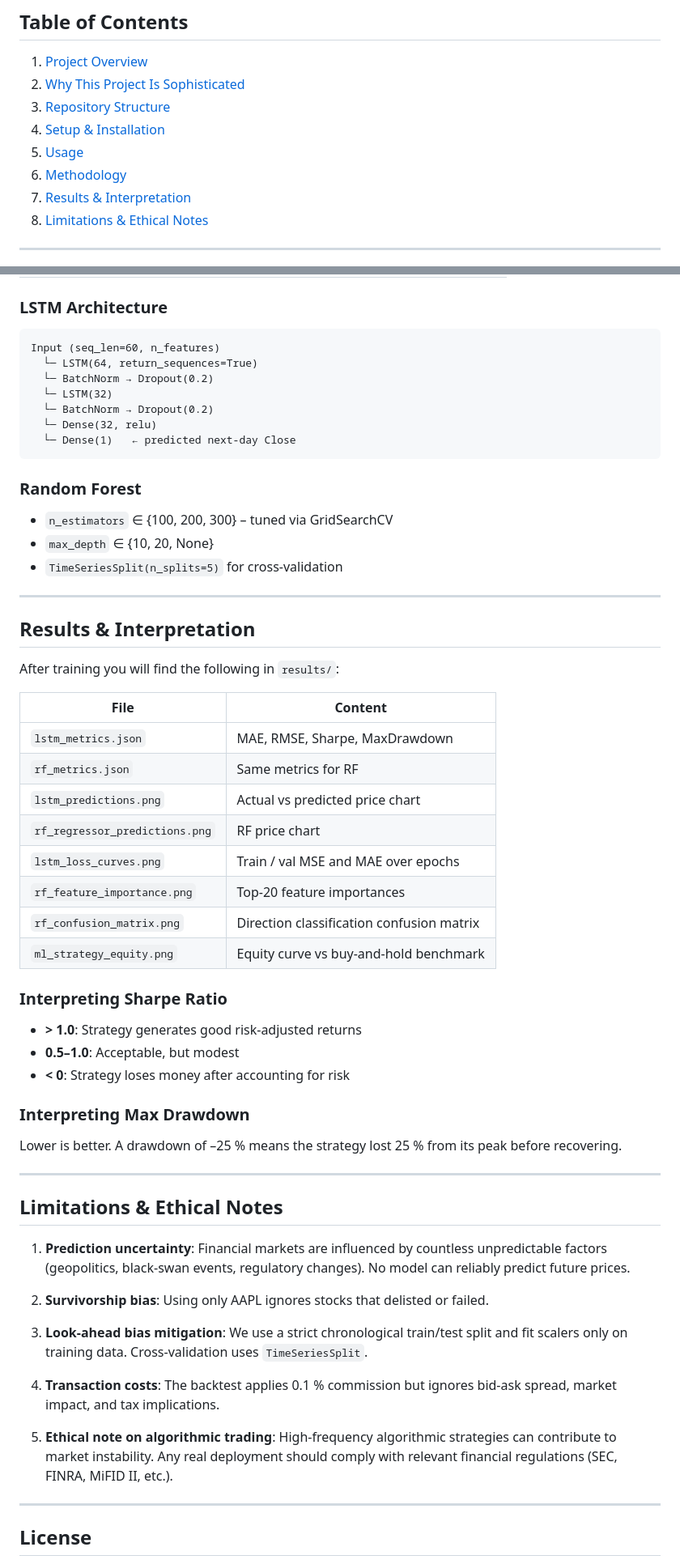
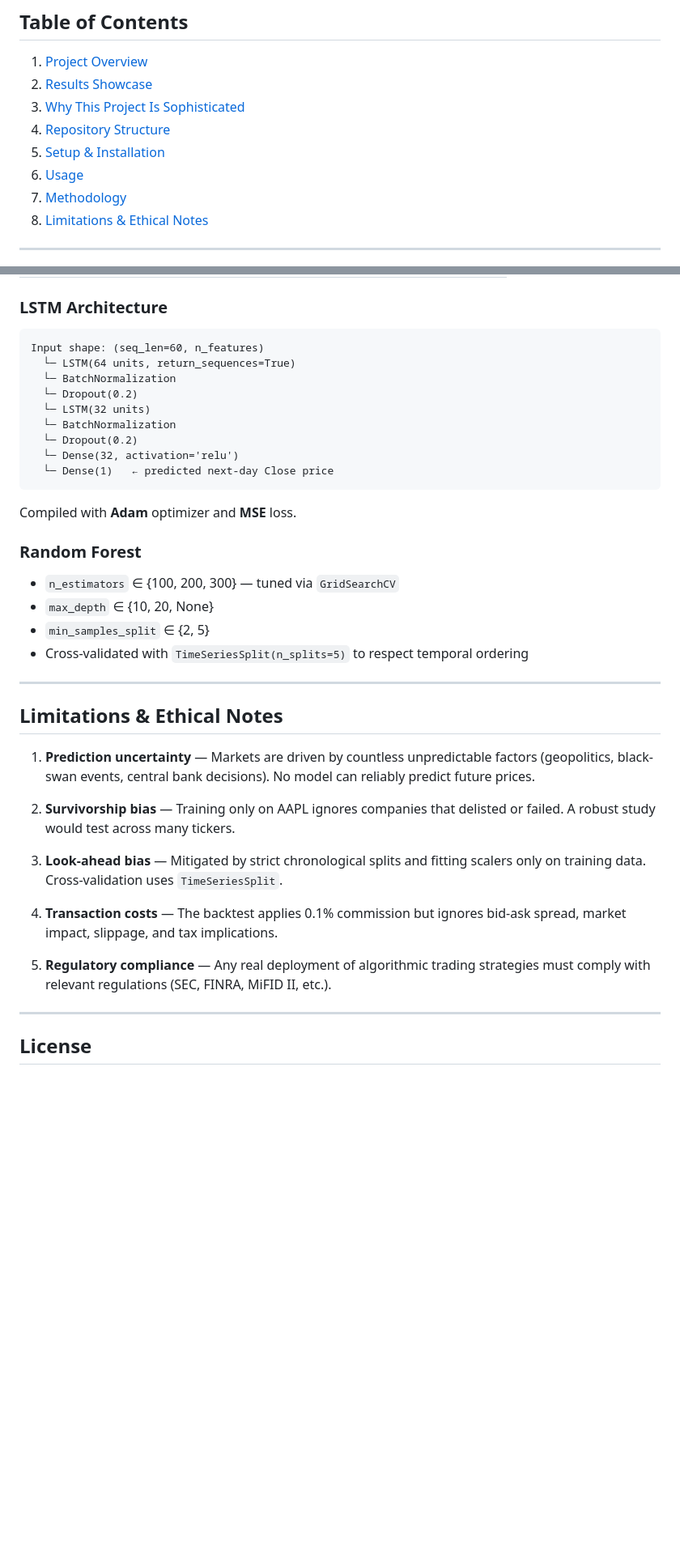
Before and after one commit to ParBproject/stock-price-predictor, a Markdown page: README.md, 2 parts joined by grey strips. Shown at 81% size. GitHub-like rendering; blank space fills up the shorter version.

````diff
--- a/README.md
+++ b/README.md
@@ -10,11 +20,11 @@
 ## Table of Contents
 1. [Project Overview](#project-overview)
-2. [Why This Project Is Sophisticated](#why-this-project-is-sophisticated)
-3. [Repository Structure](#repository-structure)
-4. [Setup & Installation](#setup--installation)
-5. [Usage](#usage)
-6. [Methodology](#methodology)
-7. [Results & Interpretation](#results--interpretation)
+2. [Results Showcase](#results-showcase)
+3. [Why This Project Is Sophisticated](#why-this-project-is-sophisticated)
+4. [Repository Structure](#repository-structure)
+5. [Setup & Installation](#setup--installation)
+6. [Usage](#usage)
+7. [Methodology](#methodology)
 8. [Limitations & Ethical Notes](#limitations--ethical-notes)
 
 ---
@@ -196,65 +271,43 @@ regression_metrics(test['Close'].values, y_hat, 'Quick RF')
 
 ### LSTM Architecture
 ```
-Input (seq_len=60, n_features)
-  └─ LSTM(64, return_sequences=True)
-  └─ BatchNorm → Dropout(0.2)
-  └─ LSTM(32)
-  └─ BatchNorm → Dropout(0.2)
-  └─ Dense(32, relu)
-  └─ Dense(1)   ← predicted next-day Close
+Input shape: (seq_len=60, n_features)
+  └─ LSTM(64 units, return_sequences=True)
+  └─ BatchNormalization
+  └─ Dropout(0.2)
+  └─ LSTM(32 units)
+  └─ BatchNormalization
+  └─ Dropout(0.2)
+  └─ Dense(32, activation='relu')
+  └─ Dense(1)   ← predicted next-day Close price
 ```
+Compiled with **Adam** optimizer and **MSE** loss.
 
 ### Random Forest
-- `n_estimators` ∈ {100, 200, 300} – tuned via GridSearchCV
+- `n_estimators` ∈ {100, 200, 300} — tuned via `GridSearchCV`
 - `max_depth` ∈ {10, 20, None}
-- `TimeSeriesSplit(n_splits=5)` for cross-validation
-
----
-
-## Results & Interpretation
-
-After training you will find the following in `results/`:
-
-| File | Content |
-|------|---------|
-| `lstm_metrics.json` | MAE, RMSE, Sharpe, MaxDrawdown |
-| `rf_metrics.json` | Same metrics for RF |
-| `lstm_predictions.png` | Actual vs predicted price chart |
-| `rf_regressor_predictions.png` | RF price chart |
-| `lstm_loss_curves.png` | Train / val MSE and MAE over epochs |
-| `rf_feature_importance.png` | Top-20 feature importances |
-| `rf_confusion_matrix.png` | Direction classification confusion matrix |
-| `ml_strategy_equity.png` | Equity curve vs buy-and-hold benchmark |
-
-### Interpreting Sharpe Ratio
-- **> 1.0**: Strategy generates good risk-adjusted returns
-- **0.5–1.0**: Acceptable, but modest
-- **< 0**: Strategy loses money after accounting for risk
-
-### Interpreting Max Drawdown
-Lower is better. A drawdown of –25 % means the strategy lost 25 % from its peak
-before recovering.
+- `min_samples_split` ∈ {2, 5}
+- Cross-validated with `TimeSeriesSplit(n_splits=5)` to respect temporal ordering
 
 ---
 
 ## Limitations & Ethical Notes
 
-1. **Prediction uncertainty**: Financial markets are influenced by countless
-   unpredictable factors (geopolitics, black-swan events, regulatory changes).
-   No model can reliably predict future prices.
+1. **Prediction uncertainty** — Markets are driven by countless unpredictable factors
+   (geopolitics, black-swan events, central bank decisions). No model can reliably
+   predict future prices.
 
-2. **Survivorship bias**: Using only AAPL ignores stocks that delisted or failed.
+2. **Survivorship bias** — Training only on AAPL ignores companies that delisted or
+   failed. A robust study would test across many tickers.
 
-3. **Look-ahead bias mitigation**: We use a strict chronological train/test split
-   and fit scalers only on training data. Cross-validation uses `TimeSeriesSplit`.
+3. **Look-ahead bias** — Mitigated by strict chronological splits and fitting scalers
+   only on training data. Cross-validation uses `TimeSeriesSplit`.
 
-4. **Transaction costs**: The backtest applies 0.1 % commission but ignores bid-ask
-   spread, market impact, and tax implications.
+4. **Transaction costs** — The backtest applies 0.1% commission but ignores bid-ask
+   spread, market impact, slippage, and tax implications.
 
-5. **Ethical note on algorithmic trading**: High-frequency algorithmic strategies
-   can contribute to market instability. Any real deployment should comply with
-   relevant financial regulations (SEC, FINRA, MiFID II, etc.).
+5. **Regulatory compliance** — Any real deployment of algorithmic trading strategies
+   must comply with relevant regulations (SEC, FINRA, MiFID II, etc.).
 
 ---
 
````
Also changed, not shown: other parts of README.md (+96 -21 lines).
